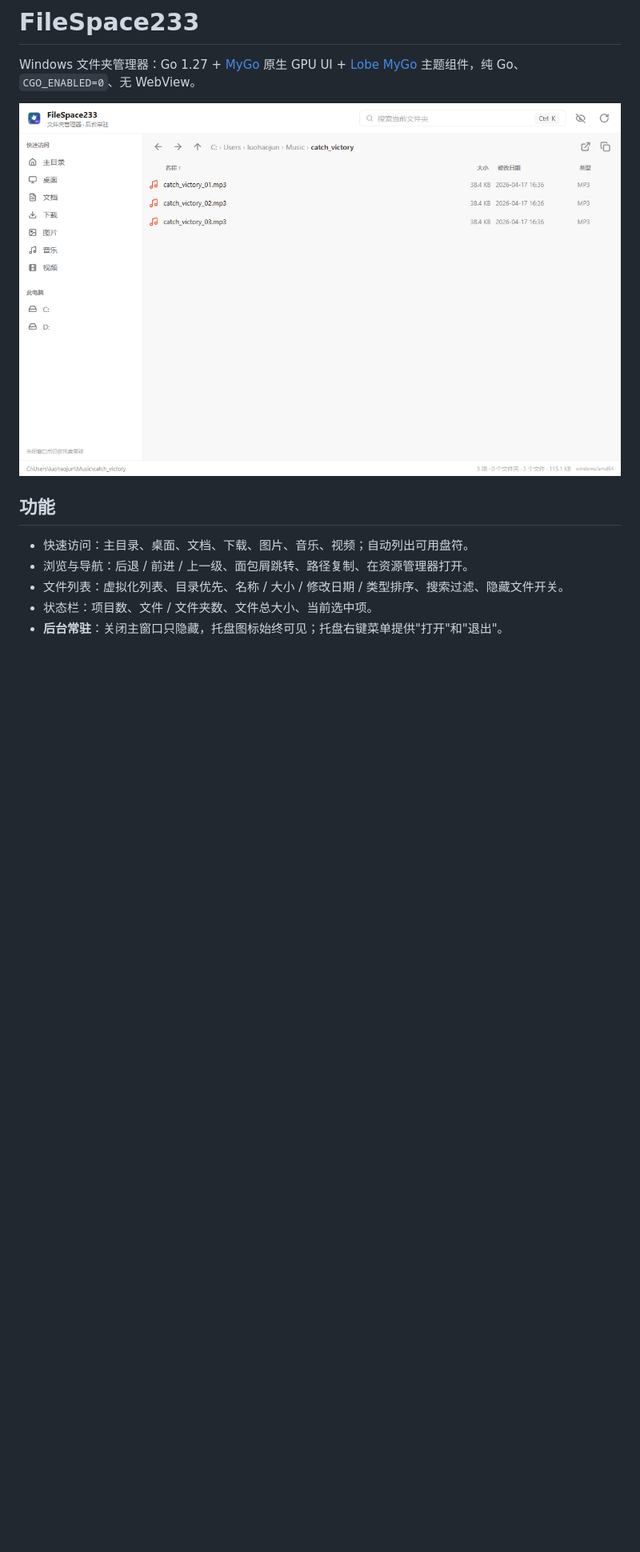
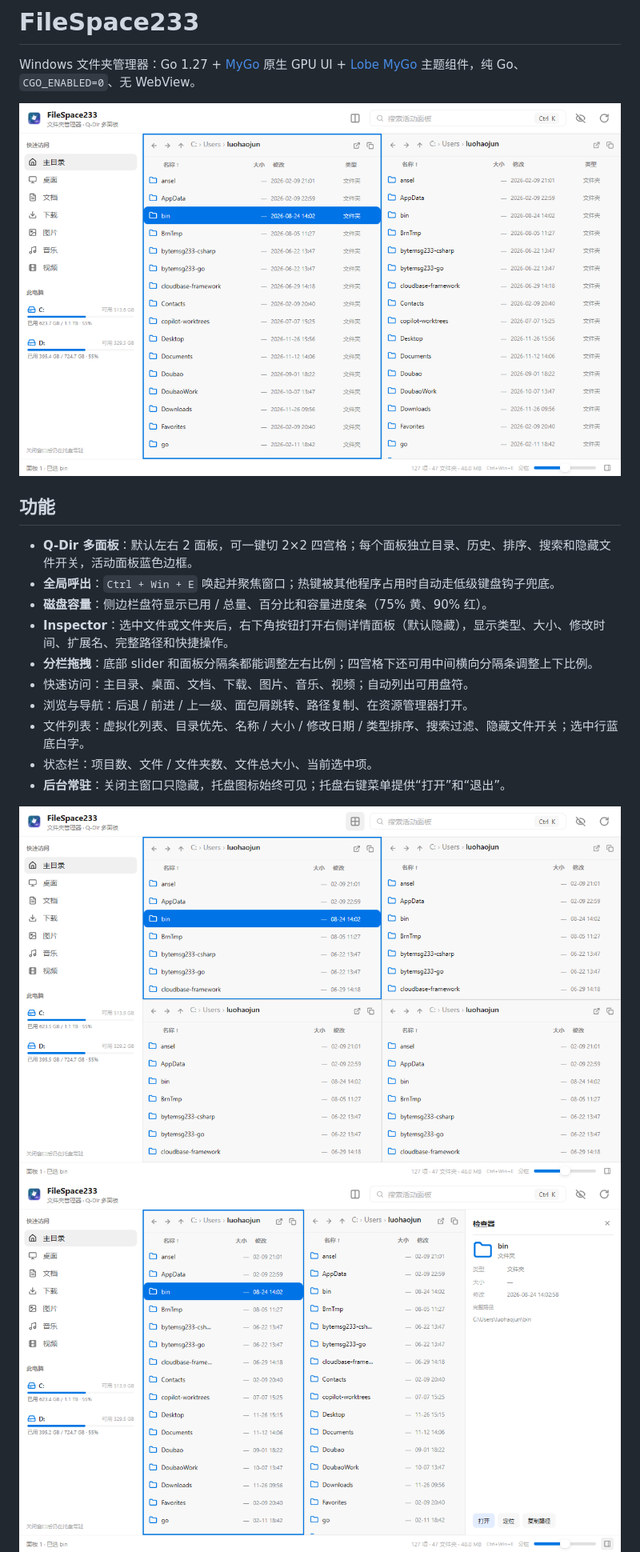
Before and after one commit to neko233-com/filespace233-windows, a Markdown page: README.md, the part around one of its changes. Shown at 80% size. GitHub-like rendering; pictures changed too: docs/inspector.png (added), docs/quad.png (added), docs/shot.png; blank space fills up the shorter version.

Commit message:
Add Q-Dir multi-pane workspace with global hotkey, inspector and disk meters

```diff
--- a/README.md
+++ b/README.md
@@ -6,11 +6,18 @@ Windows 文件夹管理器：Go 1.27 + [MyGo](https://github.com/egoist/mygo)
 
 ## 功能
 
+- **Q-Dir 多面板**：默认左右 2 面板，可一键切 2×2 四宫格；每个面板独立目录、历史、排序、搜索和隐藏文件开关，活动面板蓝色边框。
+- **全局呼出**：`Ctrl + Win + E` 唤起并聚焦窗口；热键被其他程序占用时自动走低级键盘钩子兜底。
+- **磁盘容量**：侧边栏盘符显示已用 / 总量、百分比和容量进度条（75% 黄、90% 红）。
+- **Inspector**：选中文件或文件夹后，右下角按钮打开右侧详情面板（默认隐藏），显示类型、大小、修改时间、扩展名、完整路径和快捷操作。
+- **分栏拖拽**：底部 slider 和面板分隔条都能调整左右比例；四宫格下还可用中间横向分隔条调整上下比例。
 - 快速访问：主目录、桌面、文档、下载、图片、音乐、视频；自动列出可用盘符。
 - 浏览与导航：后退 / 前进 / 上一级、面包屑跳转、路径复制、在资源管理器打开。
-- 文件列表：虚拟化列表、目录优先、名称 / 大小 / 修改日期 / 类型排序、搜索过滤、隐藏文件开关。
+- 文件列表：虚拟化列表、目录优先、名称 / 大小 / 修改日期 / 类型排序、搜索过滤、隐藏文件开关；选中行蓝底白字。
 - 状态栏：项目数、文件 / 文件夹数、文件总大小、当前选中项。
-- **后台常驻**：关闭主窗口只隐藏，托盘图标始终可见；托盘右键菜单提供"打开"和"退出"。
+- **后台常驻**：关闭主窗口只隐藏，托盘图标始终可见；托盘右键菜单提供“打开”和“退出”。
 
+![四宫格](docs/quad.png)
+![Inspector](docs/inspector.png)
 ![托盘常驻](docs/tray.png)
 - 单实例：重复启动会聚焦已打开的窗口，不会出现第二个托盘图标。
```
Also changed, not shown: other parts of README.md (+5 -5 lines), AGENTS.md (+20 -3 lines), 6 other files.
